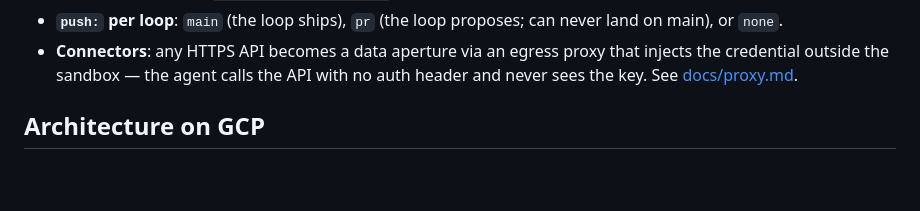
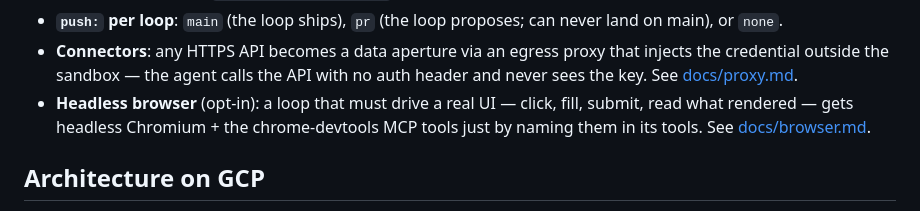
Before and after one commit to SaschaHeyer/loop-runner, a Markdown page: README.md, the part around the change. GitHub-like rendering; blank space fills up the shorter version.

```diff
--- a/README.md
+++ b/README.md
@@ -32,6 +32,9 @@ runner — you just add a `loops/<name>/` folder.
 - **Connectors**: any HTTPS API becomes a data aperture via an egress proxy that injects the
   credential outside the sandbox — the agent calls the API with no auth header and never sees the
   key. See [docs/proxy.md](docs/proxy.md).
+- **Headless browser** (opt-in): a loop that must drive a real UI — click, fill, submit, read what
+  rendered — gets headless Chromium + the chrome-devtools MCP tools just by naming them in its tools.
+  See [docs/browser.md](docs/browser.md).
 
 ## Architecture on GCP
 
```
Also changed, not shown: docs/browser.md (added, +97 -0 lines).
